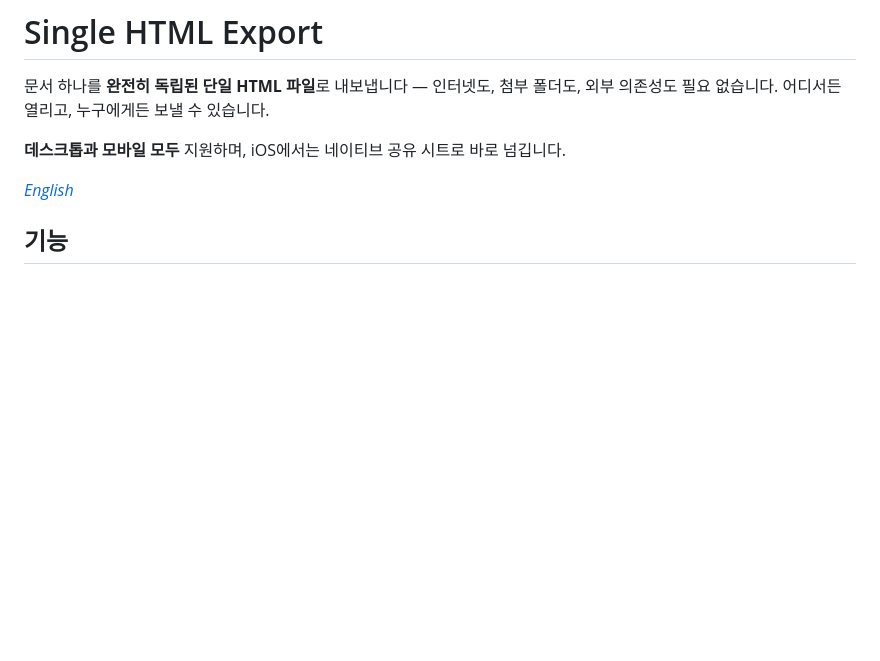
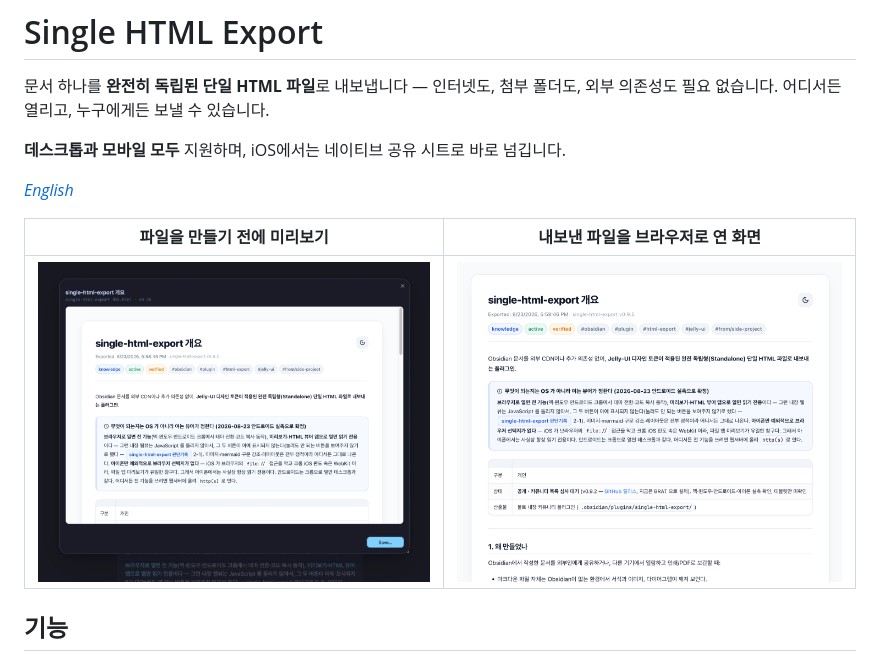
Before and after one commit to DDEOK/Obsidian-Single-HTML-Export, a Markdown page: README.ko.md, the part around the change. Drawn GitHub-style; pictures changed too: docs/exported-page.png (added), docs/preview-modal.png (added); blank space fills up the shorter version.

Commit message:
README 스크린샷 두 장 추가
미리보기 팝업(기능)과 내보낸 결과물(산출물) 한 장씩. 목록 페이지는 상대 경로 이미지를
저장소 기준으로 치환하므로 docs/ 경로 그대로 뜬다. 폭 1400px 로 줄여 넣었다.

Co-Authored-By: Claude Opus 5 <noreply@anthropic.com>

```diff
--- a/README.ko.md
+++ b/README.ko.md
@@ -5,6 +5,10 @@
 **데스크톱과 모바일 모두** 지원하며, iOS에서는 네이티브 공유 시트로 바로 넘깁니다.
 
 *[English](README.md)*
+
+| 파일을 만들기 전에 미리보기 | 내보낸 파일을 브라우저로 연 화면 |
+|---|---|
+| ![옵시디언 안에 뜨는 내보내기 미리보기 팝업](docs/preview-modal.png) | ![브라우저에서 렌더링된 내보낸 페이지](docs/exported-page.png) |
 
 ## 기능
 
```
Also changed, not shown: README.md (+4 -0 lines).
